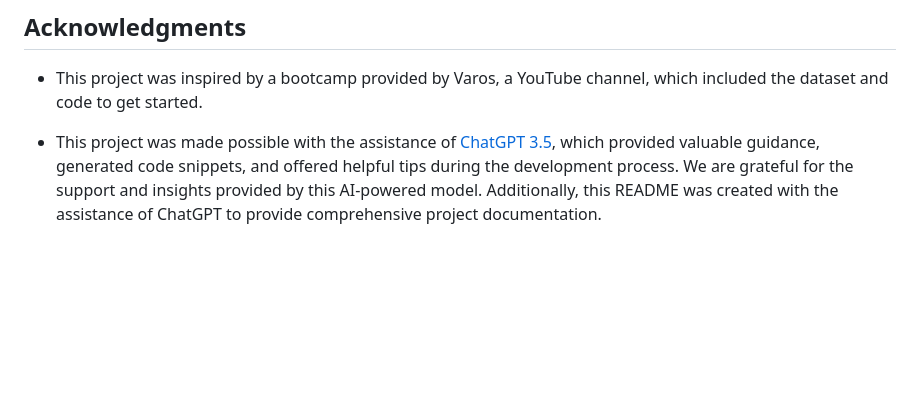
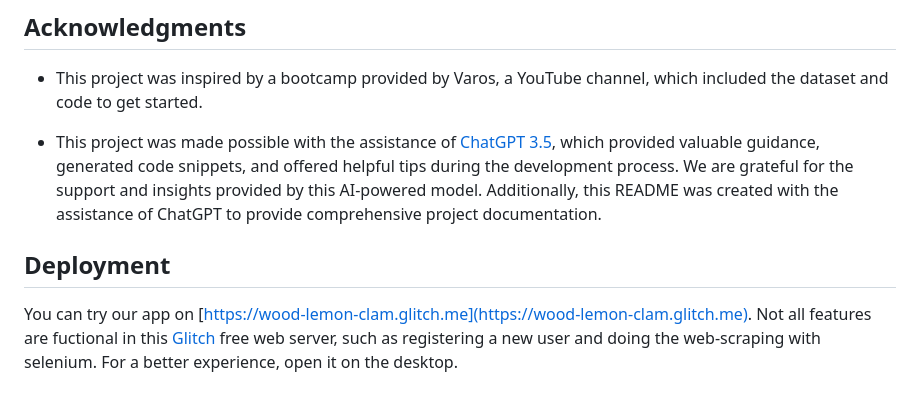
Before and after one commit to felipecacique/FinancialAssetPortfolioBacktester, a Markdown page: README.md, the part around the change. Rendered like a GitHub page; blank space fills up the shorter version.

```diff
--- a/README.md
+++ b/README.md
@@ -108,3 +108,7 @@ This project is intended for educational and learning purposes only. The financi
 * This project was inspired by a bootcamp provided by Varos, a YouTube channel, which included the dataset and code to get started.
 
 * This project was made possible with the assistance of [ChatGPT 3.5](https://chat.openai.com/), which provided valuable guidance, generated code snippets, and offered helpful tips during the development process. We are grateful for the support and insights provided by this AI-powered model. Additionally, this README was created with the assistance of ChatGPT to provide comprehensive project documentation.
+
+## Deployment
+
+You can try our app on [https://wood-lemon-clam.glitch.me](https://wood-lemon-clam.glitch.me). Not all features are fuctional in this [Glitch](https://glitch.com/) free web server, such as registering a new user and doing the web-scraping with selenium. For a better experience, open it on the desktop.
```
